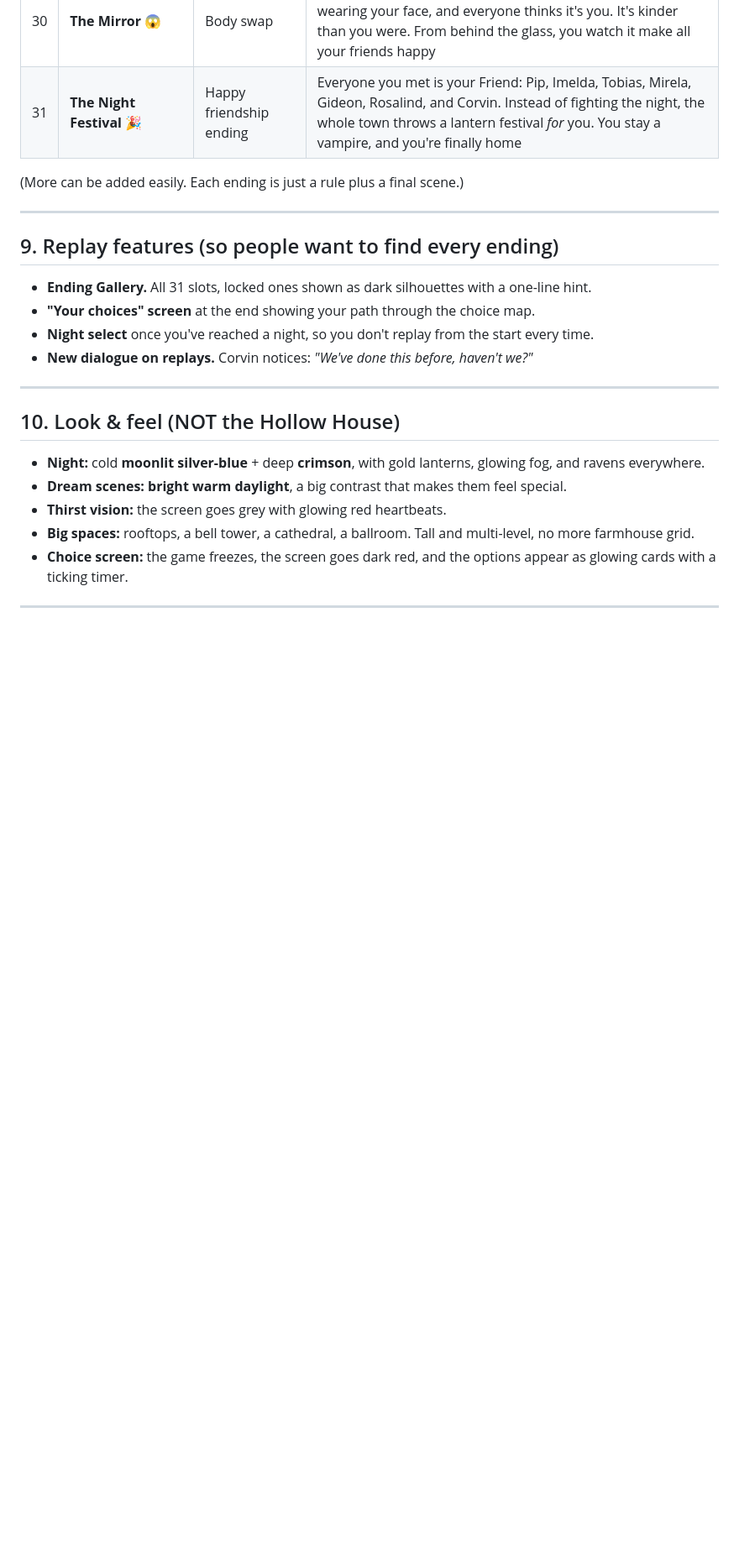
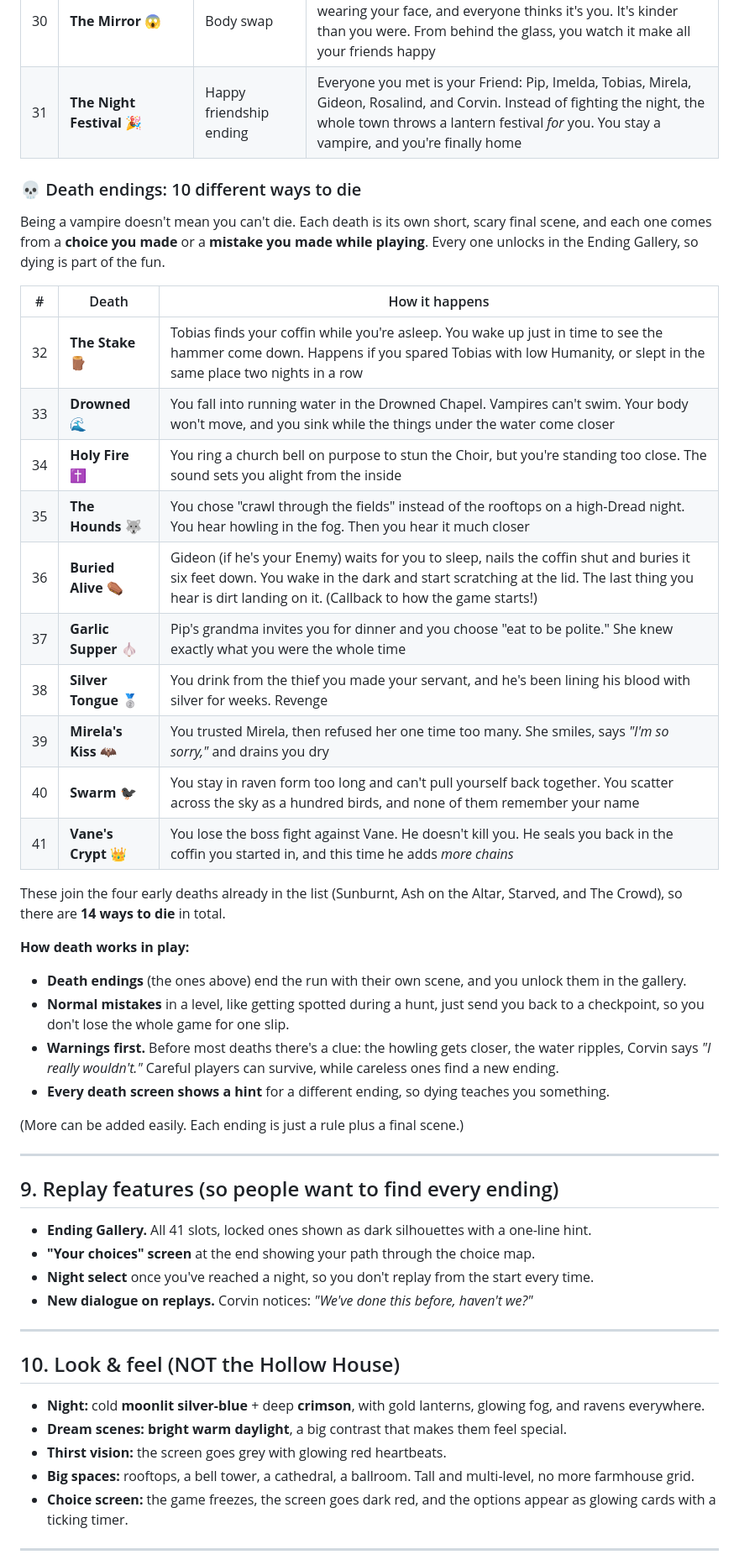
Before and after one commit to shivyasaini/Shivi-s-Videogame, a Markdown page: RAVENMOOR_DESIGN.md, the part around one of its changes. Shown at 84% size. Rendered like a GitHub page; blank space fills up the shorter version.

Commit message:
Ravenmoor design: add 10 death endings (41 endings total)
Each death is its own ending scene triggered by a choice or an in-level
mistake, with warnings beforehand and a hint for another ending on the death
screen. Ordinary slips still return to a checkpoint.

Co-Authored-By: Claude Opus 5.5 <noreply@anthropic.com>
Claude-Session: https://claude.ai/code/session_01PS4PgbspqUaYK4wcvwG2YW

```diff
--- a/RAVENMOOR_DESIGN.md
+++ b/RAVENMOOR_DESIGN.md
@@ -272,13 +272,43 @@ These aren't small variations of the first 23. Each one is its own kind of story
 | 30 | **The Mirror** 😱 | Body swap | Your reflection gets out. It walks out of the mirror room wearing your face, and everyone thinks it's you. It's kinder than you were. From behind the glass, you watch it make all your friends happy |
 | 31 | **The Night Festival** 🎉 | Happy friendship ending | Everyone you met is your Friend: Pip, Imelda, Tobias, Mirela, Gideon, Rosalind, and Corvin. Instead of fighting the night, the whole town throws a lantern festival *for* you. You stay a vampire, and you're finally home |
 
+### 💀 Death endings: 10 different ways to die
+
+Being a vampire doesn't mean you can't die. Each death is its own short, scary final scene,
+and each one comes from a **choice you made** or a **mistake you made while playing**.
+Every one unlocks in the Ending Gallery, so dying is part of the fun.
+
+| # | Death | How it happens |
+|---|---|---|
+| 32 | **The Stake** 🪵 | Tobias finds your coffin while you're asleep. You wake up just in time to see the hammer come down. Happens if you spared Tobias with low Humanity, or slept in the same place two nights in a row |
+| 33 | **Drowned** 🌊 | You fall into running water in the Drowned Chapel. Vampires can't swim. Your body won't move, and you sink while the things under the water come closer |
+| 34 | **Holy Fire** ✝️ | You ring a church bell on purpose to stun the Choir, but you're standing too close. The sound sets you alight from the inside |
+| 35 | **The Hounds** 🐺 | You chose "crawl through the fields" instead of the rooftops on a high-Dread night. You hear howling in the fog. Then you hear it much closer |
+| 36 | **Buried Alive** ⚰️ | Gideon (if he's your Enemy) waits for you to sleep, nails the coffin shut and buries it six feet down. You wake in the dark and start scratching at the lid. The last thing you hear is dirt landing on it. (Callback to how the game starts!) |
+| 37 | **Garlic Supper** 🧄 | Pip's grandma invites you for dinner and you choose "eat to be polite." She knew exactly what you were the whole time |
+| 38 | **Silver Tongue** 🥈 | You drink from the thief you made your servant, and he's been lining his blood with silver for weeks. Revenge |
+| 39 | **Mirela's Kiss** 🦇 | You trusted Mirela, then refused her one time too many. She smiles, says *"I'm so sorry,"* and drains you dry |
+| 40 | **Swarm** 🐦‍⬛ | You stay in raven form too long and can't pull yourself back together. You scatter across the sky as a hundred birds, and none of them remember your name |
+| 41 | **Vane's Crypt** 👑 | You lose the boss fight against Vane. He doesn't kill you. He seals you back in the coffin you started in, and this time he adds *more chains* |
+
+These join the four early deaths already in the list (Sunburnt, Ash on the Altar, Starved, and The Crowd),
+so there are **14 ways to die** in total.
+
+**How death works in play:**
+- **Death endings** (the ones above) end the run with their own scene, and you unlock them in the gallery.
+- **Normal mistakes** in a level, like getting spotted during a hunt, just send you back to a checkpoint,
+  so you don't lose the whole game for one slip.
+- **Warnings first.** Before most deaths there's a clue: the howling gets closer, the water ripples,
+  Corvin says *"I really wouldn't."* Careful players can survive, while careless ones find a new ending.
+- **Every death screen shows a hint** for a different ending, so dying teaches you something.
+
 (More can be added easily. Each ending is just a rule plus a final scene.)
 
 ---
 
 ## 9. Replay features (so people want to find every ending)
 
-- **Ending Gallery.** All 31 slots, locked ones shown as dark silhouettes with a one-line hint.
+- **Ending Gallery.** All 41 slots, locked ones shown as dark silhouettes with a one-line hint.
 - **"Your choices" screen** at the end showing your path through the choice map.
 - **Night select** once you've reached a night, so you don't replay from the start every time.
 - **New dialogue on replays.** Corvin notices: *"We've done this before, haven't we?"*
```
Also changed, not shown: other parts of RAVENMOOR_DESIGN.md (+2 -2 lines), RAVENMOOR_BRAINSTORM.md (+1 -1 lines).
